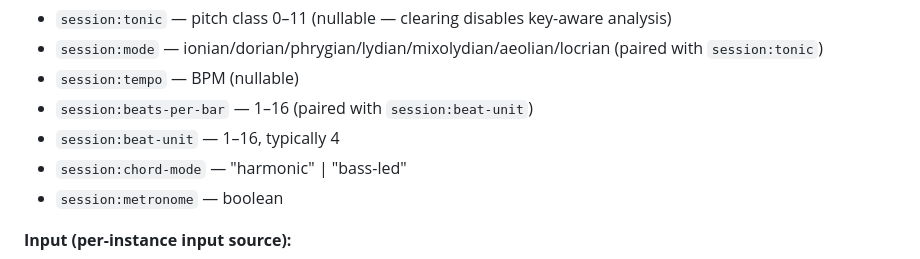
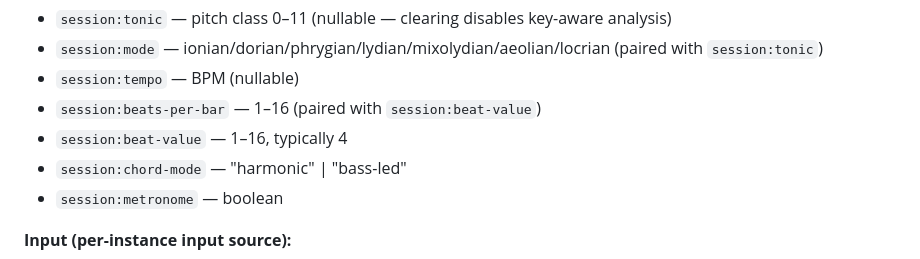
Before and after one commit to nicc/synesthetica, a Markdown page: rfcs/rfc_011_llm_control_plane_and_transport.md, the part around the change. Rendered like a GitHub page.

```diff
--- a/rfcs/rfc_011_llm_control_plane_and_transport.md
+++ b/rfcs/rfc_011_llm_control_plane_and_transport.md
@@ -170,8 +170,8 @@ The `session:` and `input:` namespaces likely get **their own MCP tools** (e.g.
 - `session:tonic` — pitch class 0–11 (nullable — clearing disables key-aware analysis)
 - `session:mode` — ionian/dorian/phrygian/lydian/mixolydian/aeolian/locrian (paired with `session:tonic`)
 - `session:tempo` — BPM (nullable)
-- `session:beats-per-bar` — 1–16 (paired with `session:beat-unit`)
-- `session:beat-unit` — 1–16, typically 4
+- `session:beats-per-bar` — 1–16 (paired with `session:beat-value`)
+- `session:beat-value` — 1–16, typically 4
 - `session:chord-mode` — "harmonic" | "bass-led"
 - `session:metronome` — boolean
 
```
Also changed, not shown: docs/tunables.md (+2 -2 lines).
